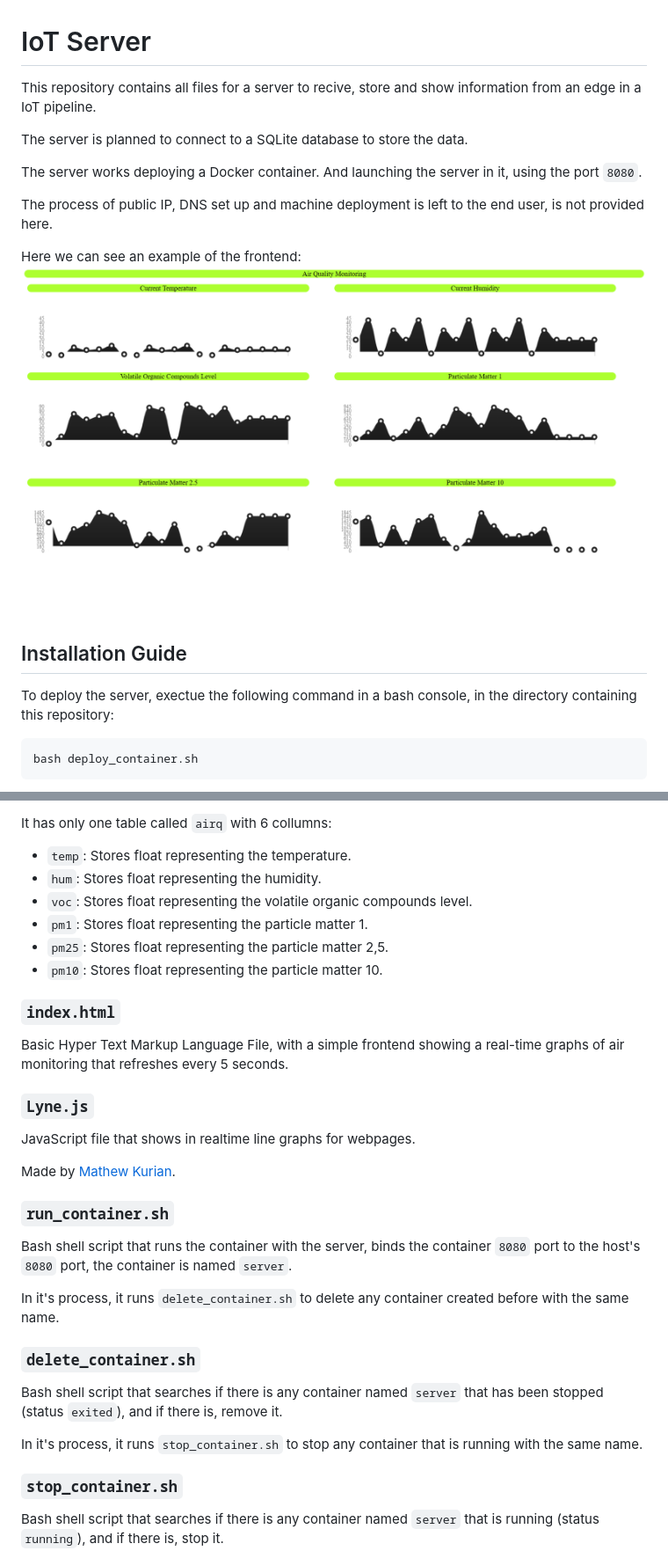
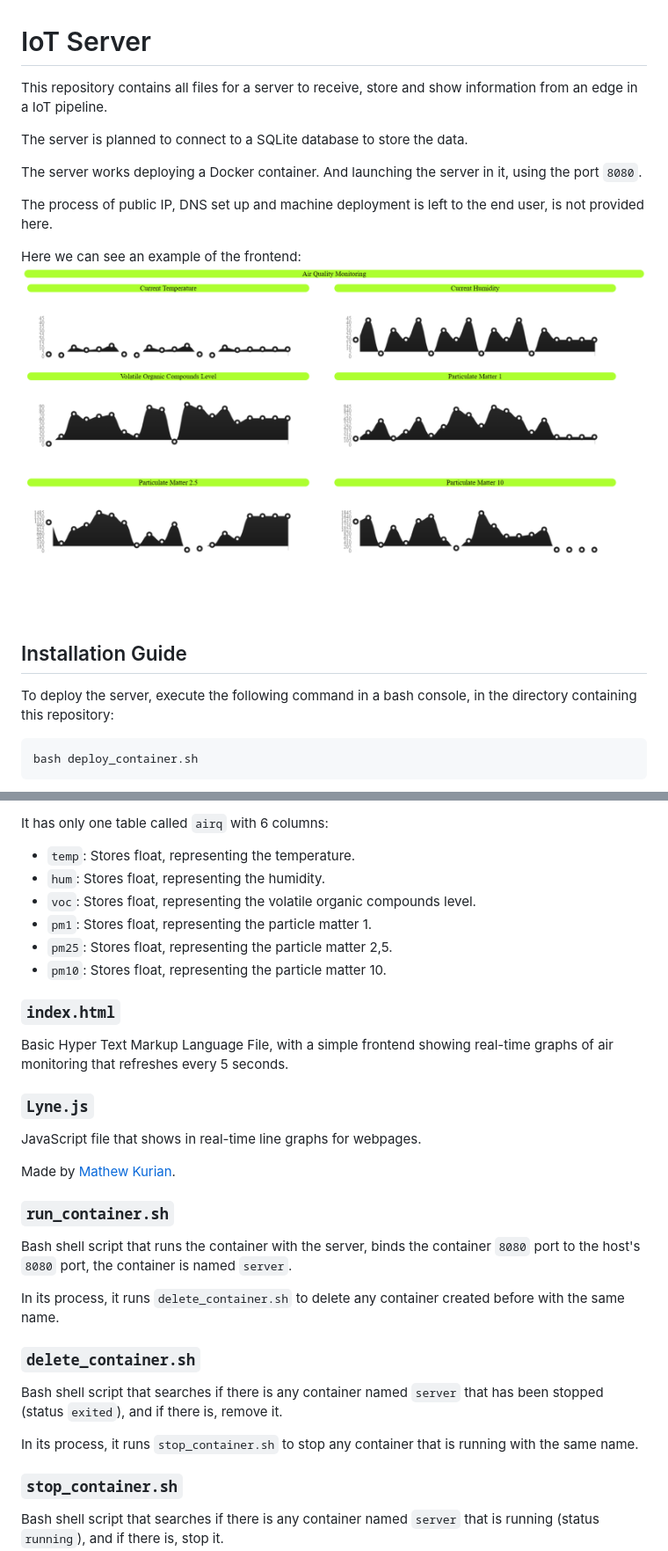
Before and after one commit to NIU1638962/iot-server, a Markdown page: README.md, 2 parts joined by grey strips. Shown at 88% size. Drawn GitHub-style.

`````diff
--- a/README.md
+++ b/README.md
@@ -1,5 +1,5 @@
 # IoT Server
-This repository contains all files for a server to recive, store and show information from an edge in a IoT pipeline.
+This repository contains all files for a server to receive, store and show information from an edge in a IoT pipeline.
 
 The server is planned to connect to a SQLite database to store the data.
 
@@ -12,6 +12,6 @@ Here we can see an example of the frontend:
 
 ## Installation Guide
-To deploy the server, exectue the following command in a bash console, in the directory containing this repository:
+To deploy the server, execute the following command in a bash console, in the directory containing this repository:
 
 ````bash
 bash deploy_container.sh
@@ -126,29 +126,29 @@ Is the file where the SQLite database is stored. SQLite is a light SQL database
 
-It has only one table called `airq` with 6 collumns:
-- `temp`: Stores float representing the temperature.
-- `hum`: Stores float representing the humidity.
-- `voc`: Stores float representing the volatile organic compounds level.
-- `pm1`: Stores float representing the particle matter 1.
-- `pm25`: Stores float representing the particle matter 2,5.
-- `pm10`: Stores float representing the particle matter 10.
+It has only one table called `airq` with 6 columns:
+- `temp`: Stores float, representing the temperature.
+- `hum`: Stores float, representing the humidity.
+- `voc`: Stores float, representing the volatile organic compounds level.
+- `pm1`: Stores float, representing the particle matter 1.
+- `pm25`: Stores float, representing the particle matter 2,5.
+- `pm10`: Stores float, representing the particle matter 10.
 
 ### `index.html`
-Basic Hyper Text Markup Language File, with a simple frontend showing a real-time graphs of air monitoring that refreshes every 5 seconds.
+Basic Hyper Text Markup Language File, with a simple frontend showing real-time graphs of air monitoring that refreshes every 5 seconds.
 
 ### `Lyne.js`
-JavaScript file that shows in realtime line graphs for webpages.
+JavaScript file that shows in real-time line graphs for webpages.
 
 Made by [Mathew Kurian](https://github.com/mathew-kurian/Lyne.js).
 
 ### `run_container.sh`
 Bash shell script that runs the container with the server, binds the container `8080` port to the host's `8080` port, the container is named `server`.
 
-In it's process, it runs `delete_container.sh` to delete any container created before with the same name.
+In its process, it runs `delete_container.sh` to delete any container created before with the same name.
 
 ### `delete_container.sh`
 Bash shell script that searches if there is any container named `server` that has been stopped (status `exited`), and if there is, remove it.
 
-In it's process, it runs `stop_container.sh` to stop any container that is running with the same name.
+In its process, it runs `stop_container.sh` to stop any container that is running with the same name.
 
 ### `stop_container.sh`
 Bash shell script that searches if there is any container named `server` that is running (status `running`), and if there is, stop it.
`````
Also changed, not shown: other parts of README.md (+14 -14 lines).
